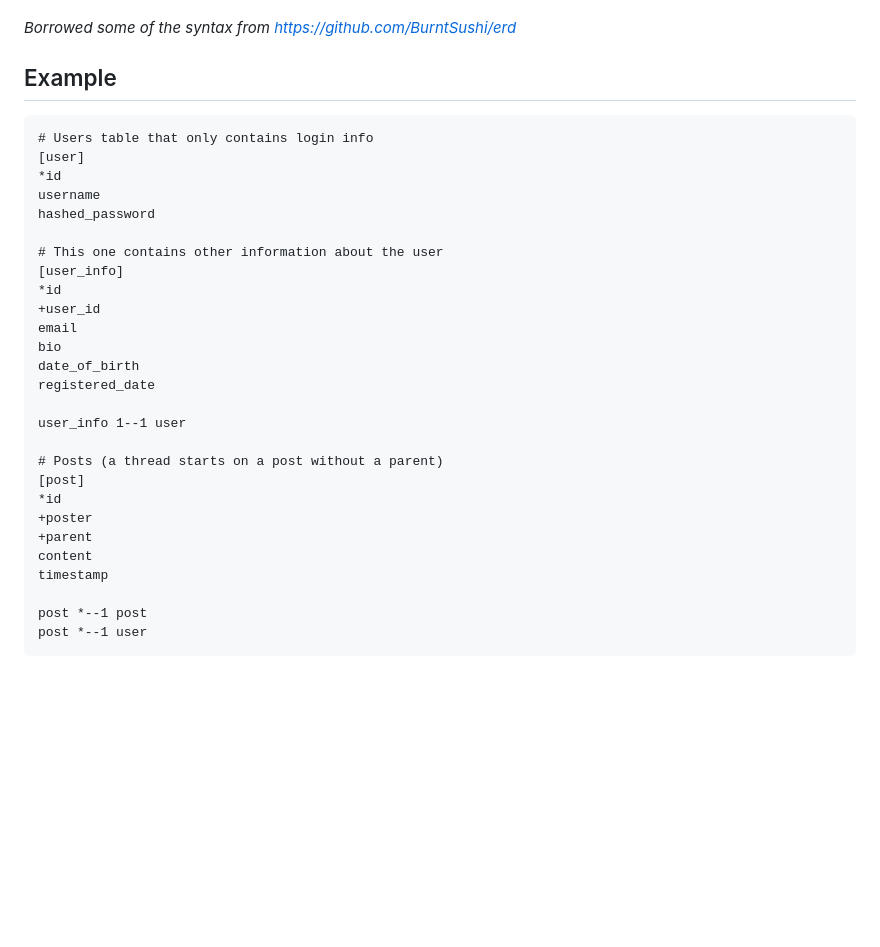
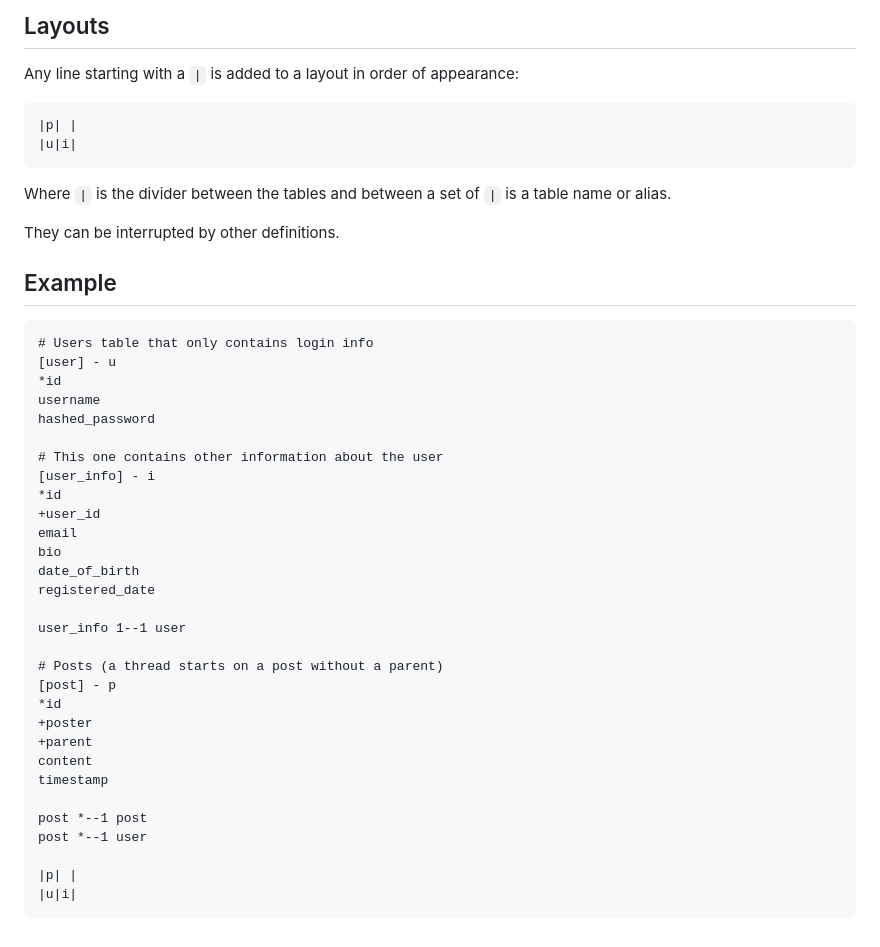
Before and after one commit to dosaki/t2erd, a Markdown page: README.md, the part around the change printed below. Rendered like a GitHub page; blank space fills up the shorter version.

````diff
--- a/README.md
+++ b/README.md
@@ -51,18 +71,24 @@ They can be declared anywhere even in the middle of table column definitions.
 
+## Layouts
+Any line starting with a `|` is added to a layout in order of appearance:
+```
+|p| |
+|u|i|
+```
+Where `|` is the divider between the tables and between a set of `|` is a table name or alias.
 
-*Borrowed some of the syntax from https://github.com/BurntSushi/erd*
-
+They can be interrupted by other definitions.
 
 ## Example
 ```
 # Users table that only contains login info
-[user]
+[user] - u
 *id
 username
 hashed_password
 
 # This one contains other information about the user
-[user_info]
+[user_info] - i
 *id
 +user_id
 email
@@ -73,7 +99,7 @@ registered_date
 user_info 1--1 user
 
 # Posts (a thread starts on a post without a parent)
-[post]
+[post] - p
 *id
 +poster
 +parent
@@ -82,4 +108,7 @@ timestamp
 
 post *--1 post
 post *--1 user
+
+|p| |
+|u|i|
 ```
````
Also changed, not shown: other parts of README.md (+27 -7 lines), diagram.png, 14 other files.
